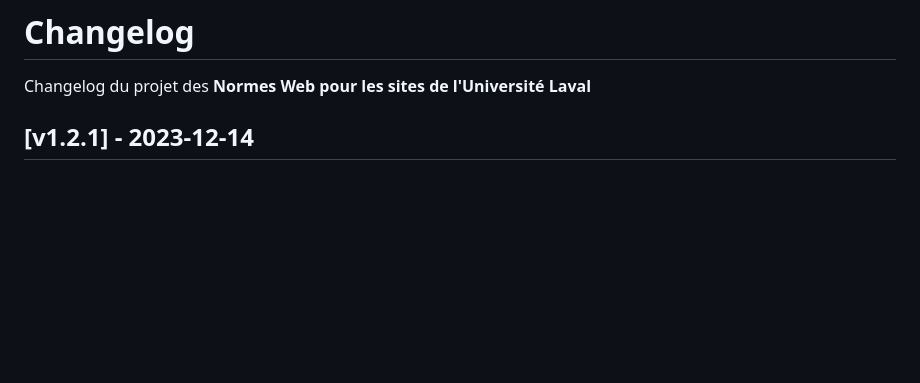
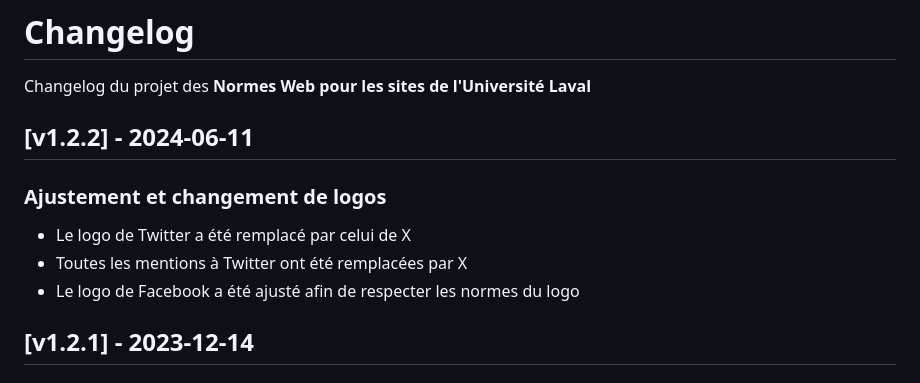
Before and after one commit to ulaval/swre-normes-web, a Markdown page: CHANGELOG.md, the part around the change. Drawn GitHub-style; blank space fills up the shorter version.

Commit message:
add mention x and facebook to the changelog

```diff
--- a/CHANGELOG.md
+++ b/CHANGELOG.md
@@ -1,5 +1,11 @@
 # Changelog #
 Changelog du projet des **Normes Web pour les sites de l'Université Laval**
+
+## [v1.2.2] - 2024-06-11
+### Ajustement et changement de logos
+* Le logo de Twitter a été remplacé par celui de X
+* Toutes les mentions à Twitter ont été remplacées par X
+* Le logo de Facebook a été ajusté afin de respecter les normes du logo
 
 ## [v1.2.1] - 2023-12-14
 ### Changements au DOM
```
